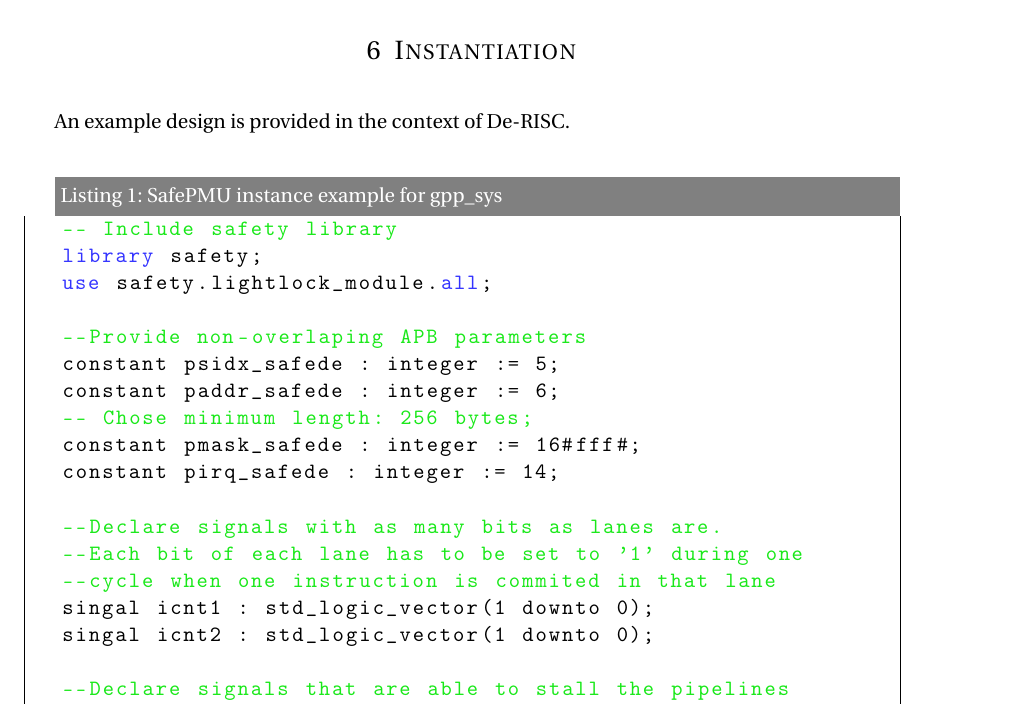
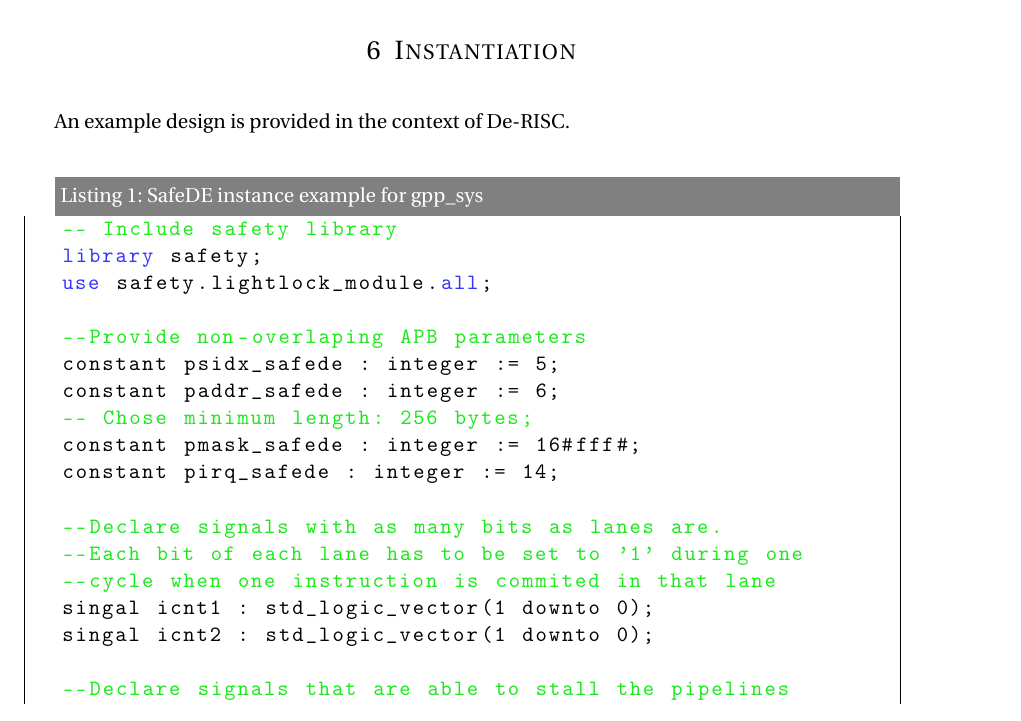
Before and after one commit to bsc-loca/SafeDE, a LaTeX document (docs/GRLIB_manual/main.tex, which reads docs/GRLIB_manual/6-Section.tex): part of page 10 of 11, cut so that both start at the same text. Compiled offline with pdfLaTeX.

Commit message:
Do small modification in the documentation

```diff
--- a/docs/GRLIB_manual/6-Section.tex
+++ b/docs/GRLIB_manual/6-Section.tex
@@ -2,7 +2,7 @@
 An example design is provided in the context of De-RISC.
 \\
 \belowcaptionskip=-10pt
-\begin{lstlisting}[label=ins-prot,caption=SafePMU instance example for gpp\_sys,style=vhdl]
+\begin{lstlisting}[label=ins-prot,caption=SafeDE instance example for gpp\_sys,style=vhdl]
 -- Include safety library
 library safety;
 use safety.lightlock_module.all;
```
Also changed, not shown: README.md.
